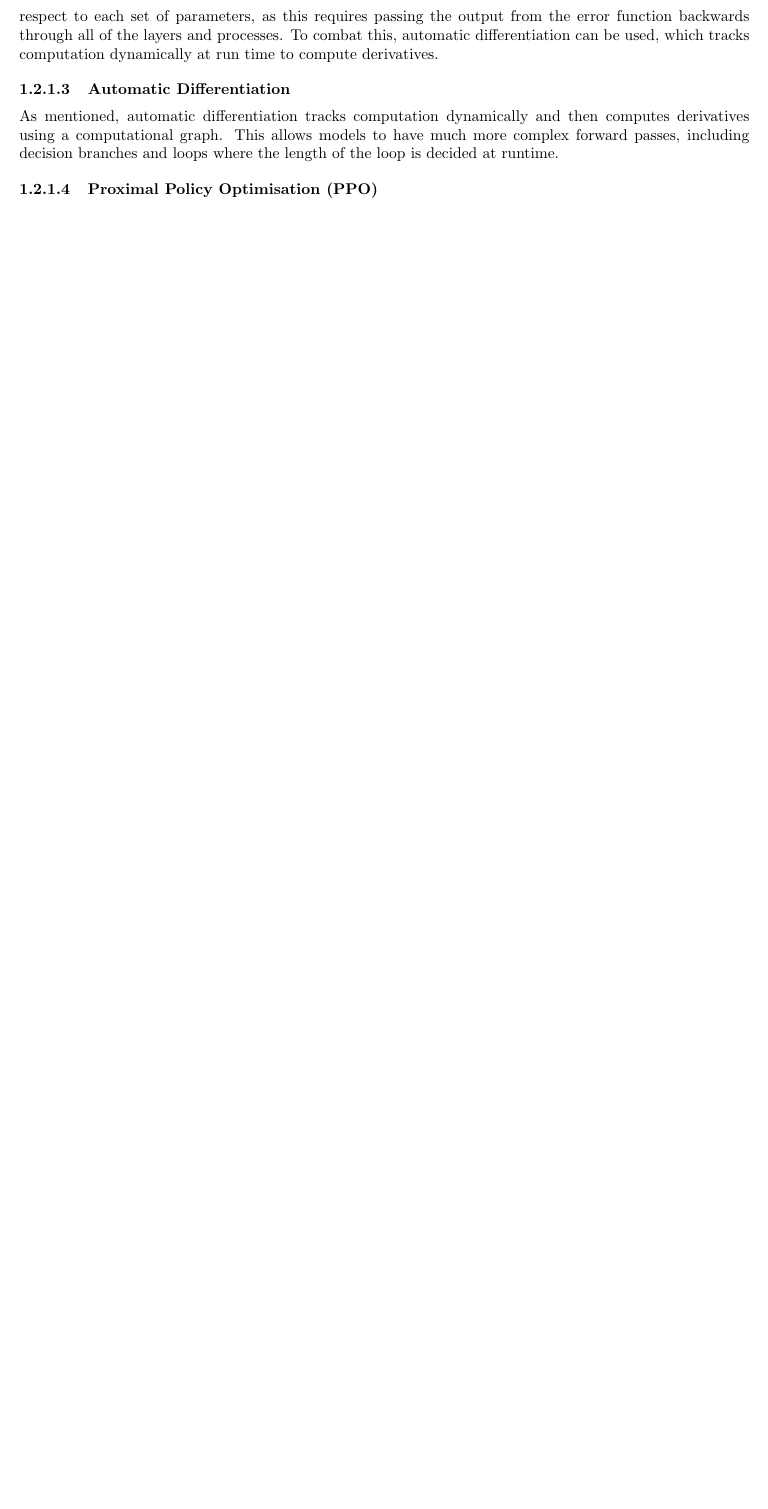
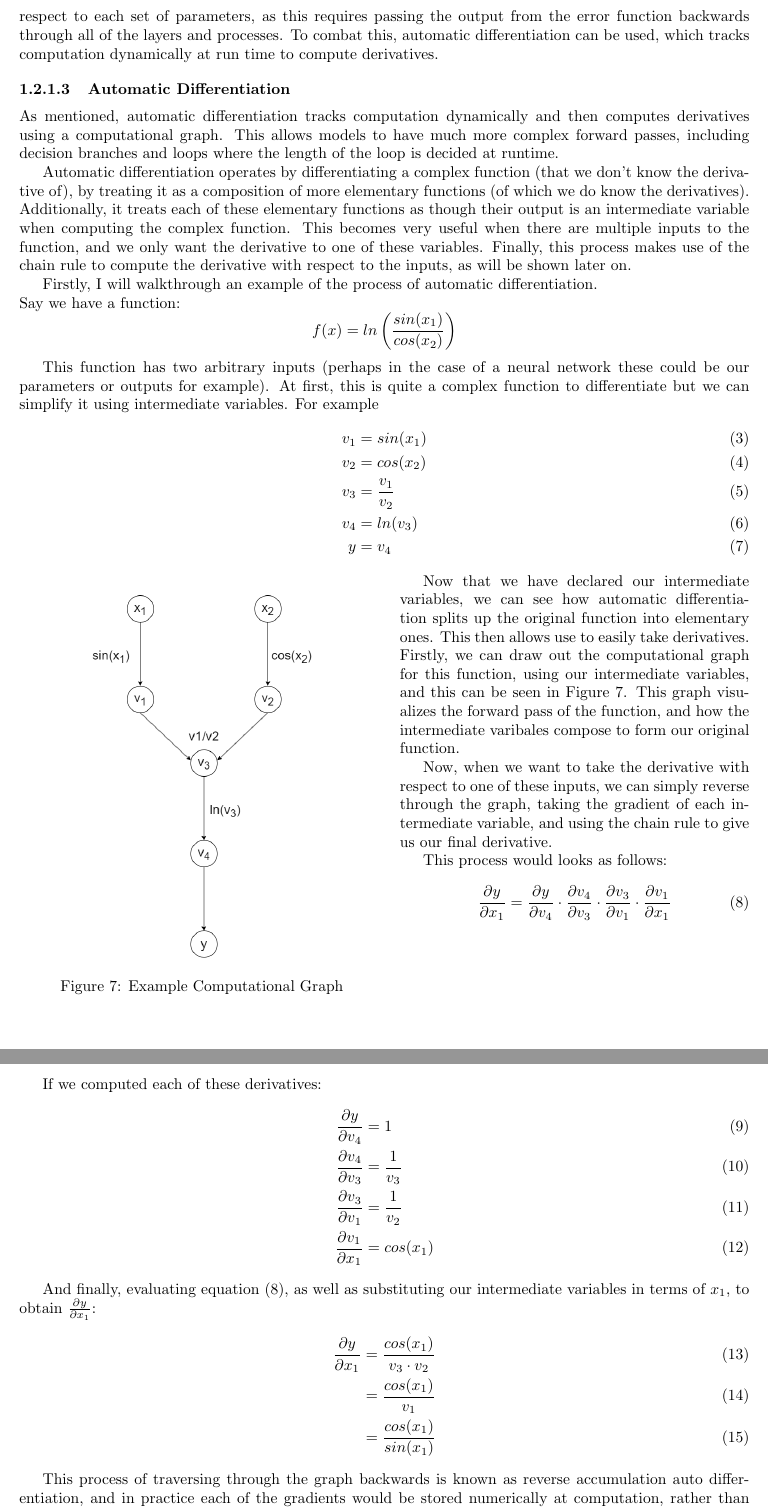
Before and after one commit to edgar-maddocks/NEA, a LaTeX document (Edgar NEA tex.tex): part of page 6 of 7 before the commit and two parts of pages 6 and 7 of 9 after it, the two joined at a grey line, cut so that both start at the same text, the shorter picture padded with empty space. Compiled offline with pdfLaTeX.

Commit message:
LOTS OF WORK DONE WOOHOO

```diff
--- a/Edgar NEA tex.tex
+++ b/Edgar NEA tex.tex
@@ -270,4 +270,56 @@
     As mentioned, automatic differentiation tracks computation dynamically and then computes derivatives using a computational graph. This allows models to
     have much more complex forward passes, including decision branches and loops where the length of the loop is decided at runtime.
 
-    \subsubsubsection{Proximal Policy Optimisation (PPO)}
+    Automatic differentiation operates by differentiating a complex function (that we don't know the derivative of), by treating it as a composition of more elementary functions
+    (of which we do know the derivatives). Additionally, it treats each of these elementary functions as though their output is an intermediate variable when computing the
+    complex function. This becomes very useful when there are multiple inputs to the function, and we only want the derivative to one of these variables. Finally, this process
+    makes use of the chain rule to compute the derivative with respect to the inputs, as will be shown later on.
+
+    Firstly, I will walkthrough an example of the process of automatic differentiation.\\
+    \noindent Say we have a function: \begin{displaymath}
+        f(x) = ln\left(\frac{sin(x_1)}{cos(x_2)}\right)
+    \end{displaymath}
+
+    This function has two arbitrary inputs (perhaps in the case of a neural network these could be our parameters or outputs for example). At first, this is quite a complex
+    function to differentiate but we can simplify it using intermediate variables. For example \begin{align}
+        v_1 &= sin(x_1)\\
+        v_2 &= cos(x_2)\\
+        v_3 &= \frac{v_1}{v_2}\\
+        v_4 &= ln(v_3)\\
+        y &= v_4
+    \end{align}
+
+    \begin{wrapfigure}[19]{l}{0.5\linewidth}
+        \centering
+        \includegraphics[scale = 0.34]{ExampleCompGraph.png}
+        \caption{Example Computational Graph}
+    \end{wrapfigure}
+    Now that we have declared our intermediate variables, we can see how automatic differentiation splits up the original function into elementary ones.
+    This then allows use to easily take derivatives. Firstly, we can draw out the computational graph for this function, using our intermediate variables,
+    and this can be seen in Figure 7.
+    This graph visualizes the forward pass of the function, and how the intermediate varibales compose to form our original function.
+
+    Now, when we want to take the derivative with respect to one of these inputs, we can simply reverse through the graph, taking the gradient of each intermediate
+    variable, and using the chain rule to give us our final derivative.
+
+    This process would looks as follows: \begin{align}
+        \frac{\partial y}{\partial x_1} = \frac{\partial y}{\partial v_4} \cdot \frac{\partial v_4}{\partial v_3} \cdot \frac{\partial v_3}{\partial v_1} \cdot \frac{\partial v_1}{\partial x_1}
+    \end{align}
+
+    If we computed each of these derivatives:
+    \begin{align}
+        \frac{\partial y}{\partial v_4} &= 1\\
+        \frac{\partial v_4}{\partial v_3} &= \frac{1}{v_3}\\
+        \frac{\partial v_3}{\partial v_1} &= \frac{1}{v_2}\\
+        \frac{\partial v_1}{\partial x_1} &= cos(x_1)
+    \end{align}
+
+    And finally, evaluating equation $(8)$, as well as substituting our intermediate variables in terms of $x_1$, to obtain $\frac{\partial y}{\partial x_1}$:
+    \begin{align}
+        \frac{\partial y}{\partial x_1} &= \frac{cos(x_1)}{v_3 \cdot v_2}\\
+        &= \frac{cos(x_1)}{v_1}\\
+        &= \frac{cos(x_1)}{sin(x_1)}
+    \end{align}
+
+    This process of traversing through the graph backwards is known as reverse accumulation auto differentiation, and in practice each of the gradients would be
+    stored numerically at computation, rather than computing a symbolic version of the final derivative and plugging the values in.
```
Also changed, not shown: Edgar NEA tex.pdf, images/ExampleCompGraph.png, Edgar NEA tex.tex (16 more changed lines), 5 other files.
